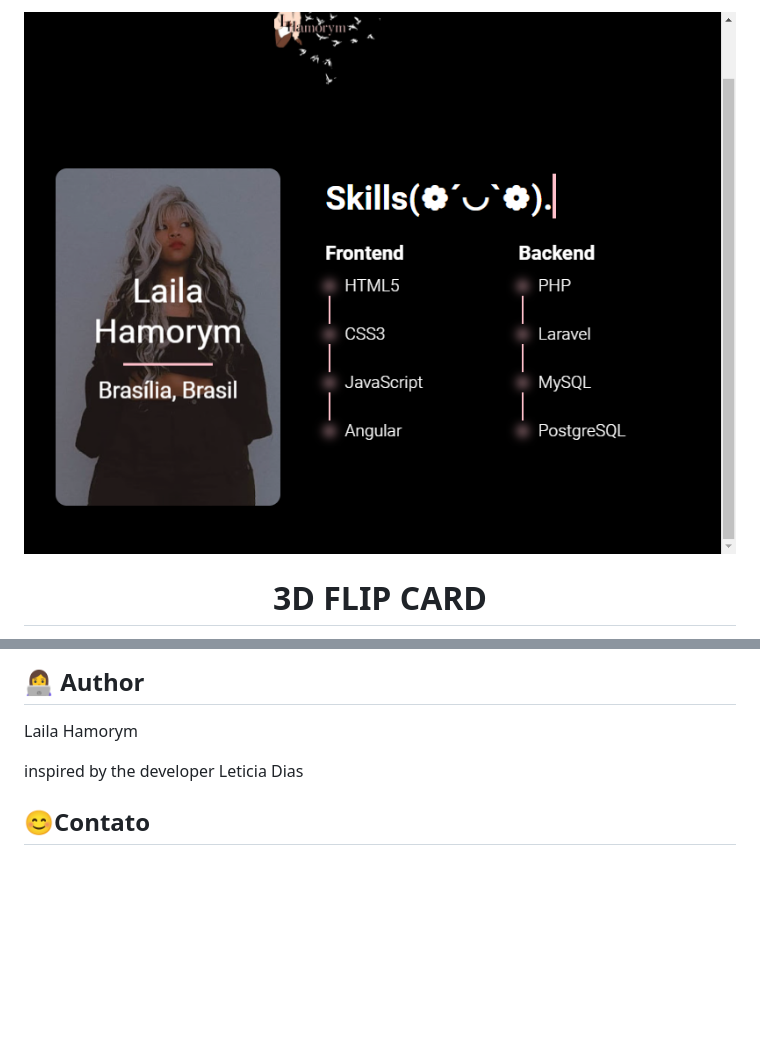
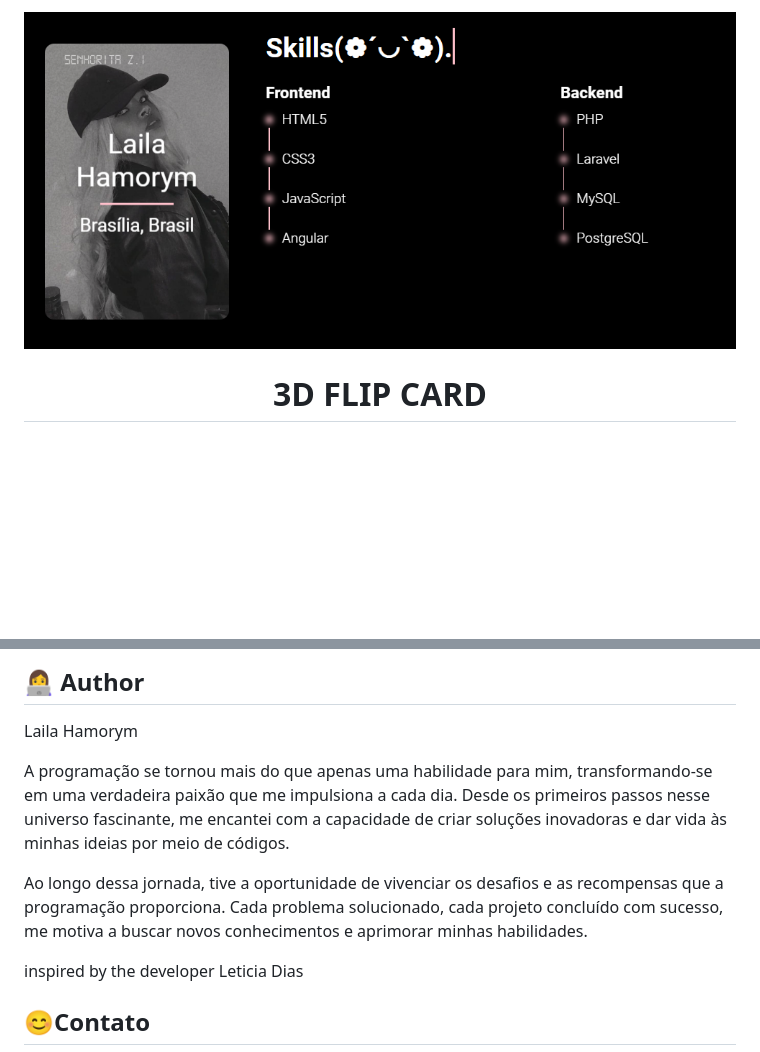
Before and after one commit to Lailaamorim/3D-Flip-Card-master, a Markdown page: readme.md, 2 parts joined by grey strips. Rendered like a GitHub page; pictures changed too: imagem/Lailaa.png (deleted), imagem/foto1.png (added); blank space fills up the shorter version.

Commit message:
Atualizado fotos

```diff
--- a/readme.md
+++ b/readme.md
@@ -1,4 +1,4 @@
-![3D-Flip-Card](imagem/Lailaa.png)
+![3D-Flip-Card](imagem/foto1.png)
 
 <h1 align="center">3D FLIP CARD</h1>
 
@@ -37,6 +37,10 @@ Pull requests are welcome. For major changes, open a competition question first
 ## 👩‍💻 Author
 Laila Hamorym
 
+<p>A programação se tornou mais do que apenas uma habilidade para mim, transformando-se em uma verdadeira paixão que me impulsiona a cada dia. Desde os primeiros passos nesse universo fascinante, me encantei com a capacidade de criar soluções inovadoras e dar vida às minhas ideias por meio de códigos.
+
+Ao longo dessa jornada, tive a oportunidade de vivenciar os desafios e as recompensas que a programação proporciona. Cada problema solucionado, cada projeto concluído com sucesso, me motiva a buscar novos conhecimentos e aprimorar minhas habilidades. </P>
+
 <p>inspired by the developer Leticia Dias</p>
 
 ## 😊Contato
```
Also changed, not shown: imagem/Laila.jpeg (deleted), imagem/Laila22.jpeg (deleted), imagem/hamorym.png (deleted), imagem/la.jpeg (deleted), 1 other file.
